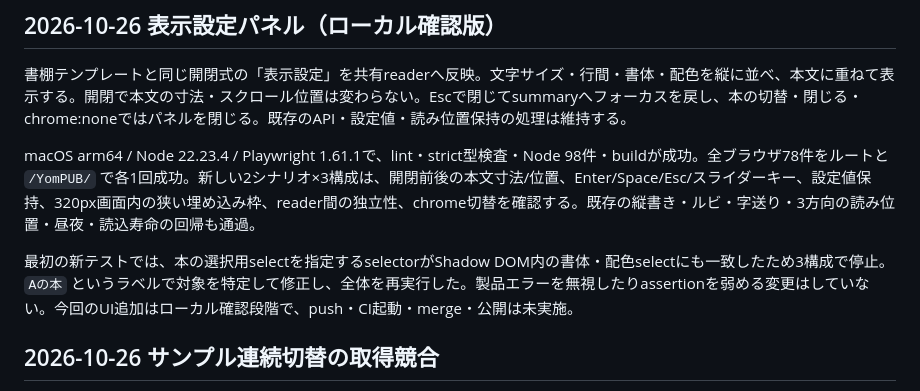
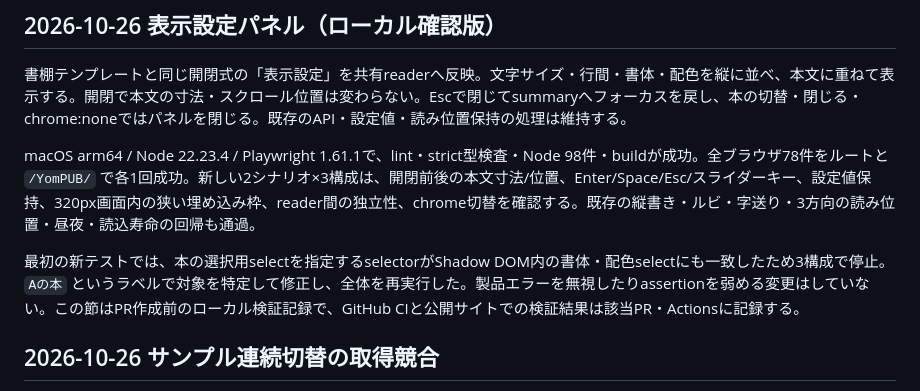
Before and after one commit to yo4e/YomPUB, a Markdown page: docs/VALIDATION.md, the part around the change. Rendered like a GitHub page.

Commit message:
Clarify the settings panel local validation record

```diff
--- a/docs/VALIDATION.md
+++ b/docs/VALIDATION.md
@@ -21,7 +21,7 @@
 
 macOS arm64 / Node 22.23.4 / Playwright 1.61.1で、lint・strict型検査・Node 98件・buildが成功。全ブラウザ78件をルートと `/YomPUB/` で各1回成功。新しい2シナリオ×3構成は、開閉前後の本文寸法/位置、Enter/Space/Esc/スライダーキー、設定値保持、320px画面内の狭い埋め込み枠、reader間の独立性、chrome切替を確認する。既存の縦書き・ルビ・字送り・3方向の読み位置・昼夜・読込寿命の回帰も通過。
 
-最初の新テストでは、本の選択用selectを指定するselectorがShadow DOM内の書体・配色selectにも一致したため3構成で停止。`Aの本` というラベルで対象を特定して修正し、全体を再実行した。製品エラーを無視したりassertionを弱める変更はしていない。今回のUI追加はローカル確認段階で、push・CI起動・merge・公開は未実施。
+最初の新テストでは、本の選択用selectを指定するselectorがShadow DOM内の書体・配色selectにも一致したため3構成で停止。`Aの本` というラベルで対象を特定して修正し、全体を再実行した。製品エラーを無視したりassertionを弱める変更はしていない。この節はPR作成前のローカル検証記録で、GitHub CIと公開サイトでの検証結果は該当PR・Actionsに記録する。
 
 ## 2026-10-26 サンプル連続切替の取得競合
 
```
